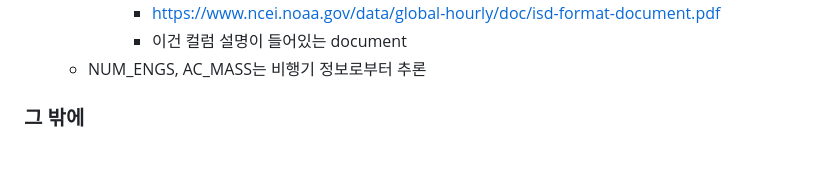
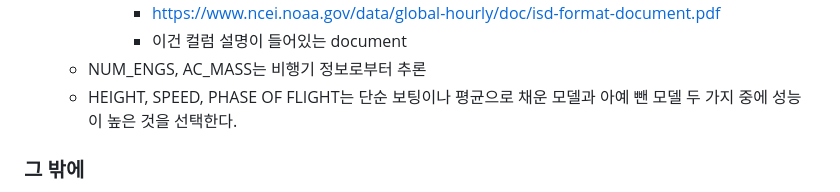
Before and after one commit to hj-22/2025-1-DM_Proj, a Markdown page: README.md, the part around the change. Rendered like a GitHub page; blank space fills up the shorter version.

```diff
--- a/README.md
+++ b/README.md
@@ -45,6 +45,7 @@ https://science.ebird.org/en/use-ebird-data/download-ebird-data-products
         - https://www.ncei.noaa.gov/data/global-hourly/doc/isd-format-document.pdf
         - 이건 컬럼 설명이 들어있는 document
   - NUM_ENGS, AC_MASS는 비행기 정보로부터 추론
+  - HEIGHT, SPEED, PHASE OF FLIGHT는 단순 보팅이나 평균으로 채운 모델과 아예 뺀 모델 두 가지 중에 성능이 높은 것을 선택한다.
 
 ### 그 밖에
 - TIME 버리고 TIME_OF_DAY만 쓰기
```
